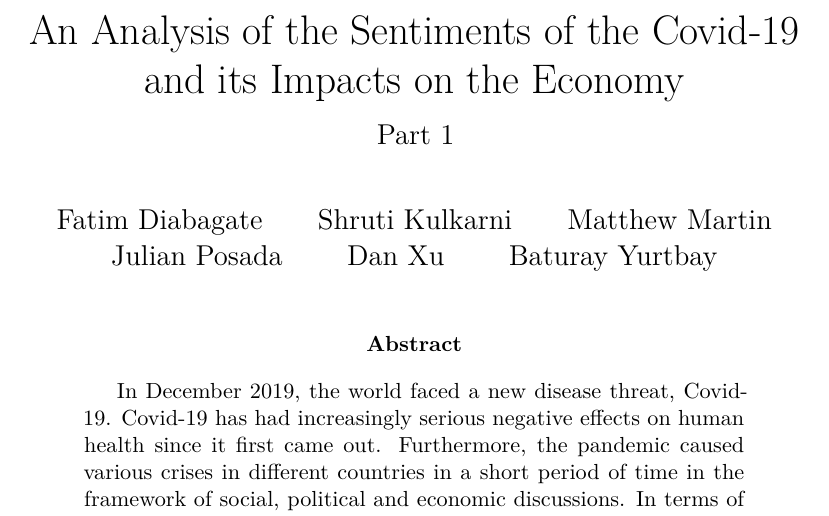
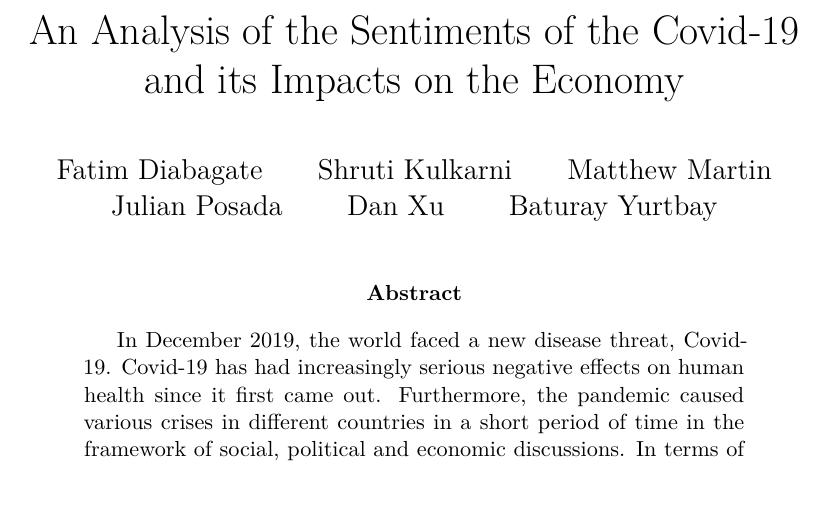
Before and after one commit to julianpsd/SICSS2020, an R Markdown document (doc.Rmd): part of page 1 of 14 before the commit and part of page 1 of 13 after it, cut so that both start at the same text. Rendered offline with R 4.5, knitr and Pandoc, then LaTeX, with nearby package versions; code that draws random numbers runs with fixed seeds of ours; some code elsewhere in the file could not run offline.

Commit message:
Update doc.Rmd

```diff
--- a/doc.Rmd
+++ b/doc.Rmd
@@ -1,6 +1,5 @@
 ---
 title: "An Analysis of the Sentiments of the Covid-19 and its Impacts on the Economy"
-subtitle: "Part 1"
 author:
   - "Fatim Diabagate"
   - "Shruti Kulkarni"
```
